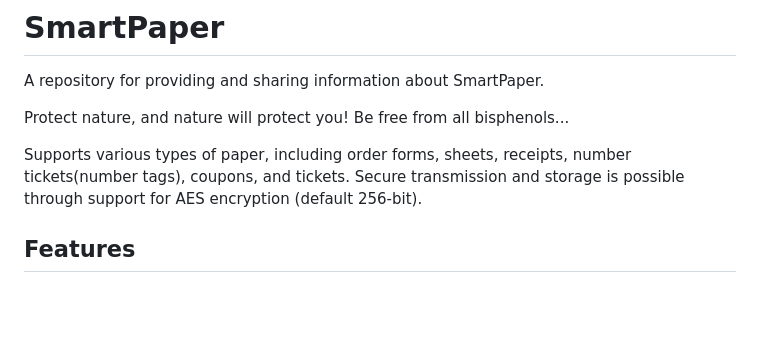
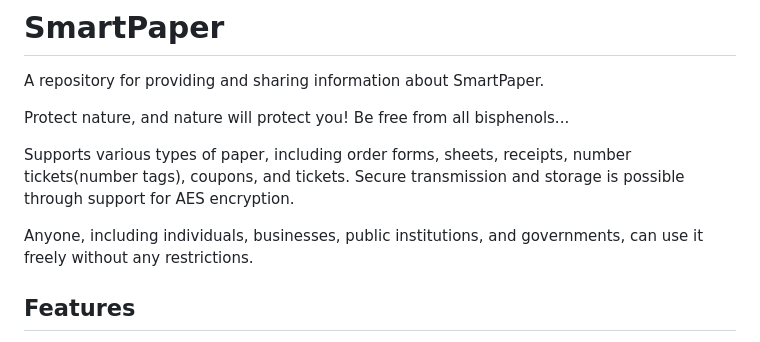
Before and after one commit to smart-paper/SmartPaper, a Markdown page: README.md, the part around one of its changes. Drawn GitHub-style; blank space fills up the shorter version.

```diff
--- a/README.md
+++ b/README.md
@@ -6,7 +6,9 @@ Protect nature, and nature will protect you!</br>
 Be free from all bisphenols...
 
 Supports various types of paper, including order forms, sheets, receipts, number tickets(number tags), coupons, and tickets.</br>
-Secure transmission and storage is possible through support for AES encryption (default 256-bit).
+Secure transmission and storage is possible through support for AES encryption.
+
+Anyone, including individuals, businesses, public institutions, and governments, can use it freely without any restrictions.
 
 ## Features
 
```
Also changed, not shown: other parts of README.md (+4 -4 lines), README.ko.md (+7 -5 lines).
